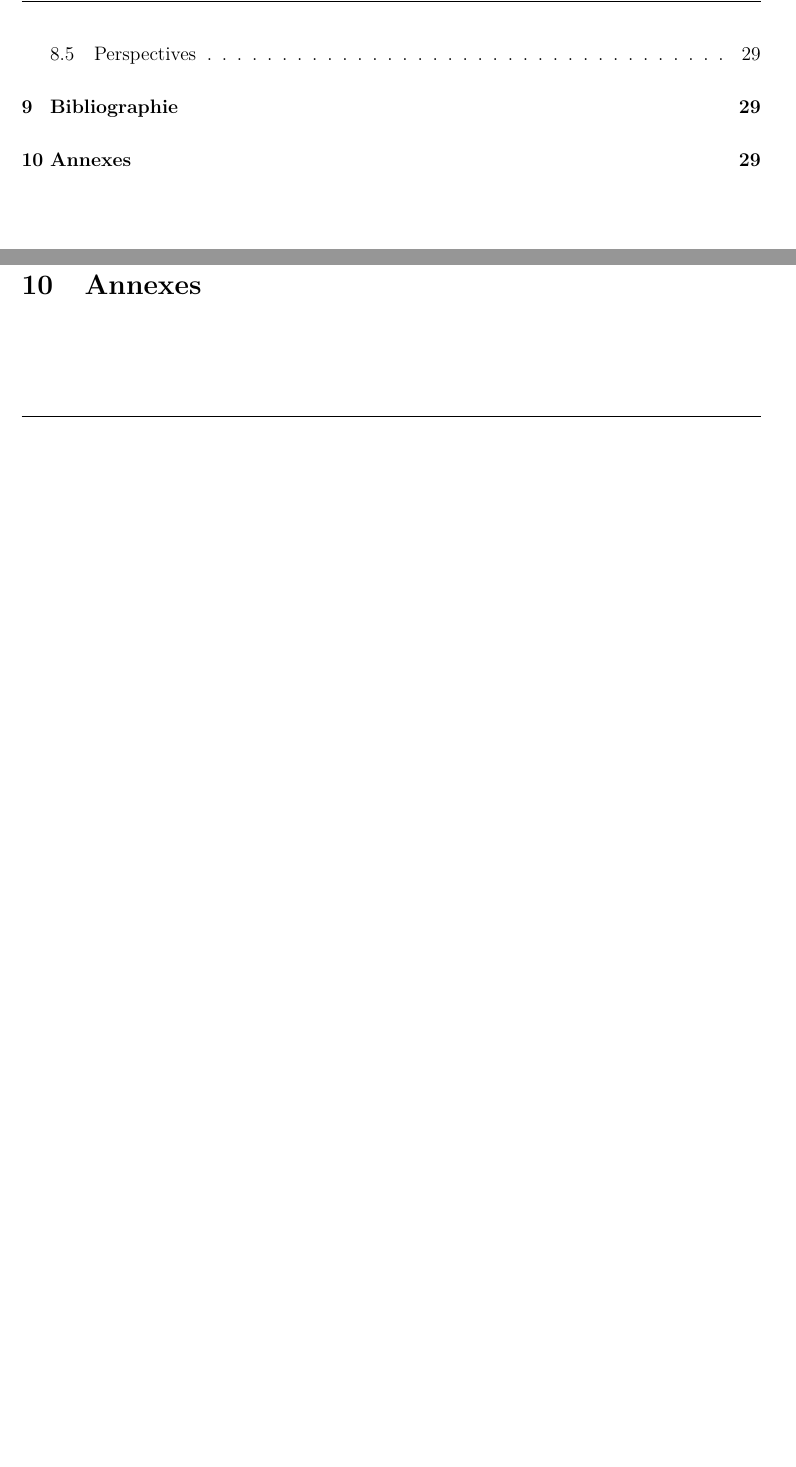
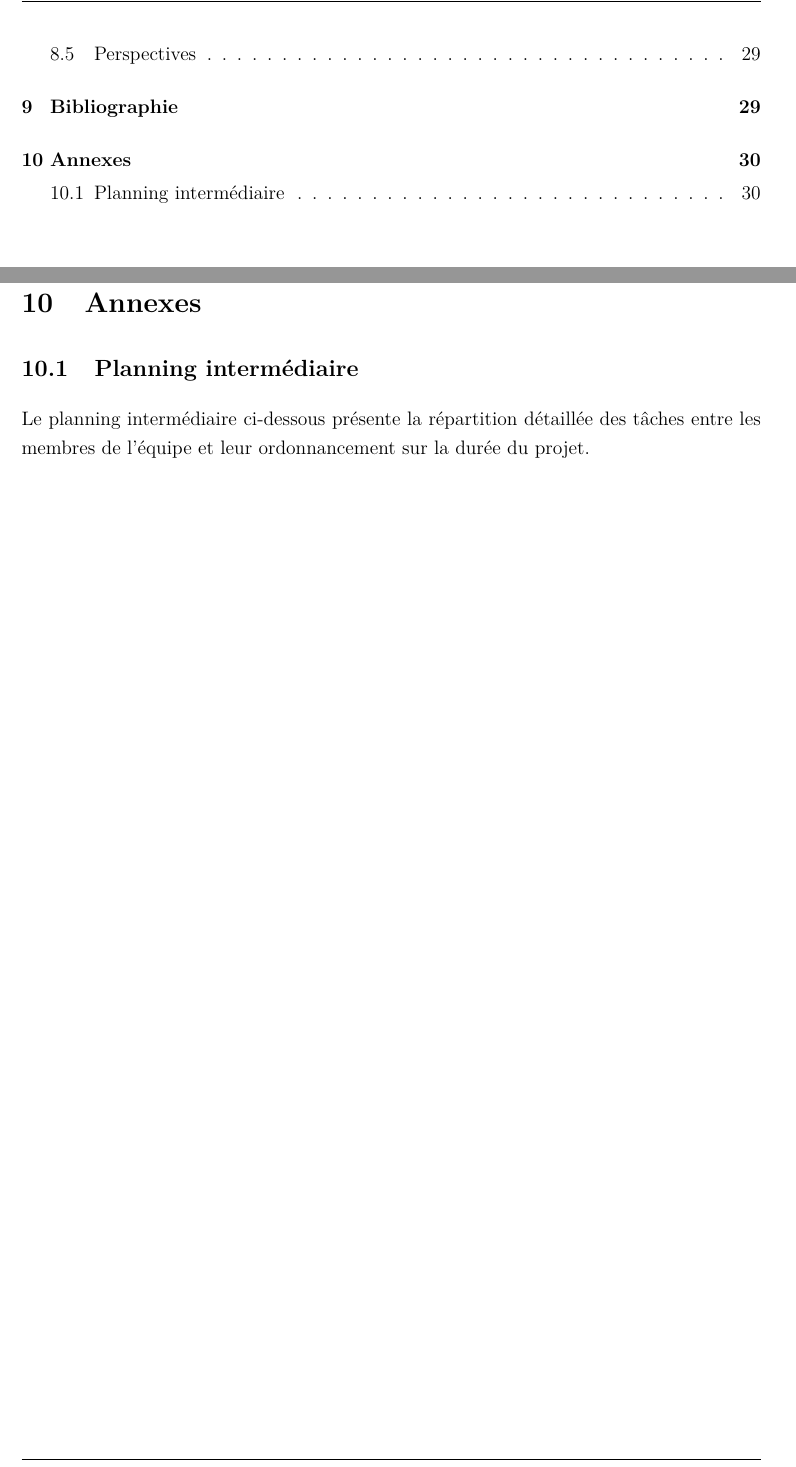
Before and after one commit to tom-berthoud/scanner3d-pmd, a LaTeX document (docs/rapport/main.tex, which reads docs/rapport/chapitres/13_annexes.tex): two parts of pages 6 and 37 of 37 before the commit and two parts of pages 6 and 38 of 39 after it, joined at a grey line, cut so that both start at the same text, the shorter picture padded with empty space. Compiled offline with pdfLaTeX.

Commit message:
add planning

```diff
--- a/docs/rapport/chapitres/13_annexes.tex
+++ b/docs/rapport/chapitres/13_annexes.tex
@@ -1 +1,10 @@
 \section{Annexes}
+
+\subsection{Planning intermédiaire}
+\label{annexe:planning}
+
+Le planning intermédiaire ci-dessous présente la répartition détaillée des
+tâches entre les membres de l'équipe et leur ordonnancement sur la durée
+du projet.
+
+\includepdf[pages=-,pagecommand={},fitpaper=true]{assets/Planning.pdf}
--- a/docs/rapport/main.tex
+++ b/docs/rapport/main.tex
@@ -16,6 +16,7 @@
 \usepackage[backend=biber,style=numeric,sorting=none]{biblatex}
 \usepackage{fancyhdr}
 \usepackage{lastpage}
+\usepackage{pdfpages}
 
 \input{chapitres/constantes.tex}
 
```
Also changed, not shown: docs/rapport/chapitres/04_introduction.tex (+1 -1 lines), docs/rapport/assets/Planning.pdf (added), docs/rapport/main.pdf.
